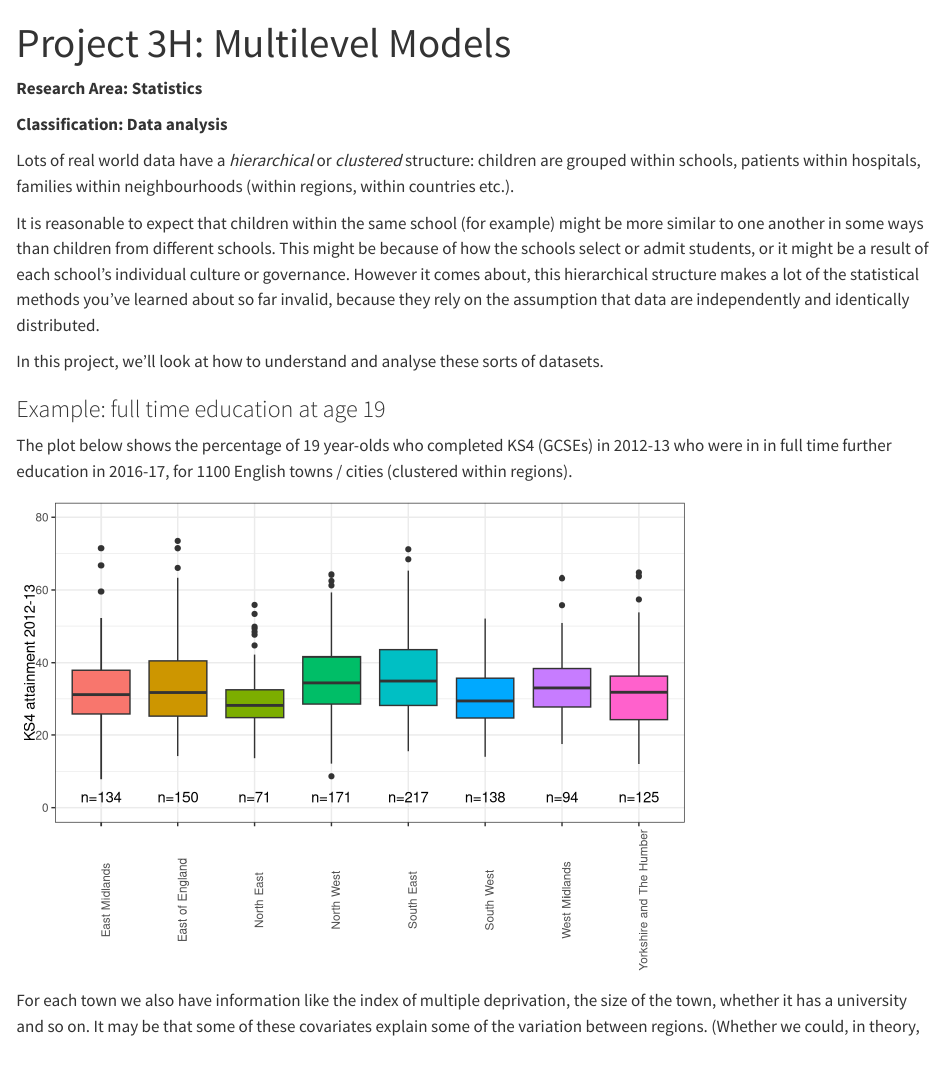
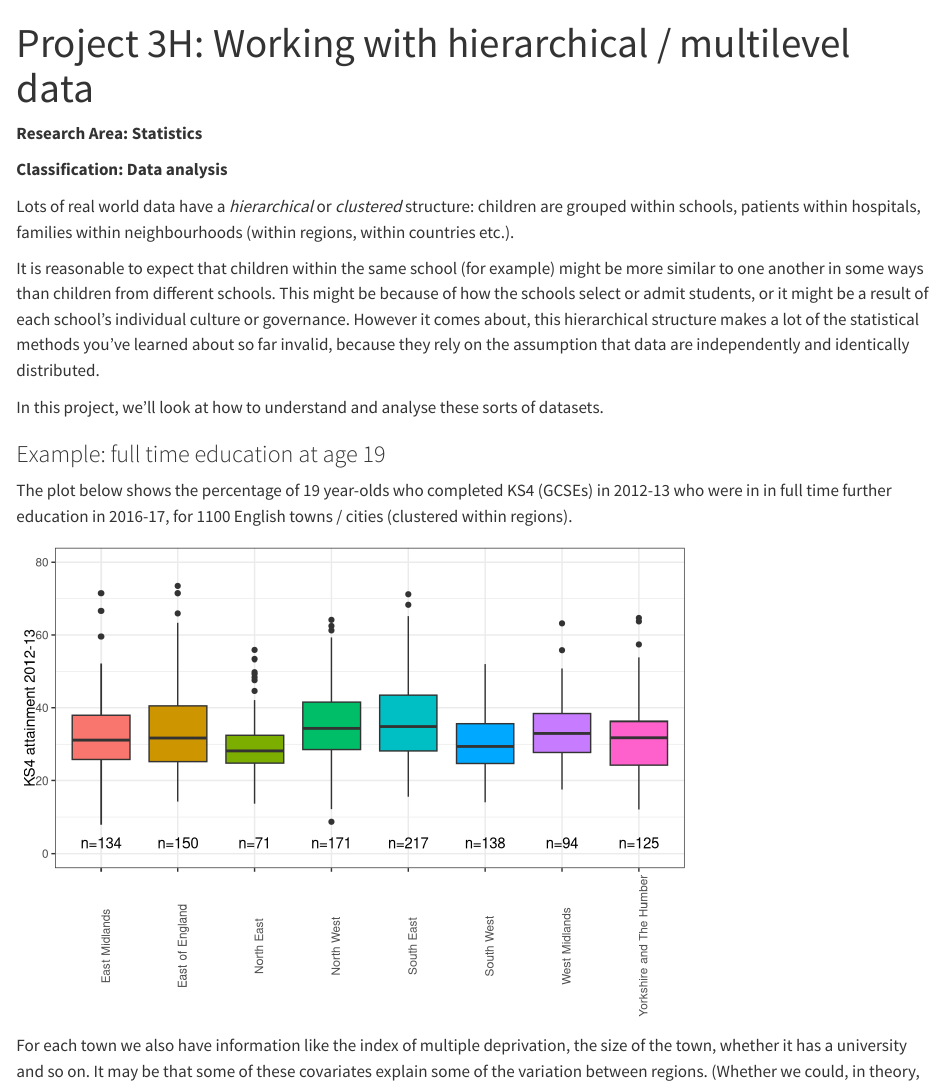
Before and after one commit to RachelOughton/UG_projects, a Quarto document (project3H.qmd): the page in a window 1100 px wide, from its top. Rendered offline with R 4.5, knitr and Pandoc in place of Quarto, with nearby package versions.

Commit message:
3H title

```diff
--- a/project3H.qmd
+++ b/project3H.qmd
@@ -1,5 +1,5 @@
 ---
-title: "Project 3H: Multilevel Models"
+title: "Project 3H: Working with hierarchical / multilevel data"
 ---
 
 **Research Area: Statistics**
```
Also changed, not shown: docs/search.json, 1 other file.
